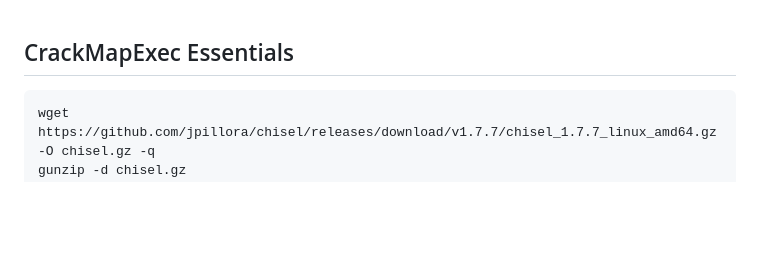
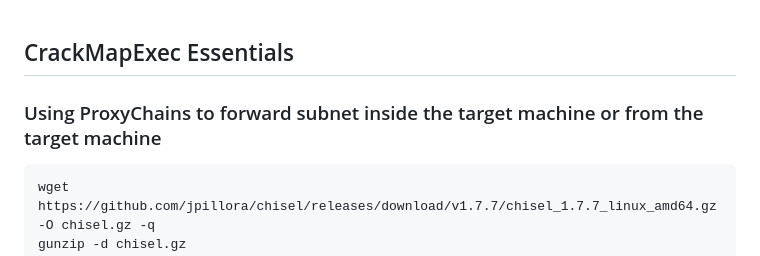
Before and after one commit to Arturo0911/Red-Team-Operations, a Markdown page: Academy/Hacking-CrackMapExec/README.md, the part around the change. GitHub-like rendering; blank space fills up the shorter version.

````diff
--- a/Academy/Hacking-CrackMapExec/README.md
+++ b/Academy/Hacking-CrackMapExec/README.md
@@ -1,6 +1,8 @@
 ## CrackMapExec Essentials
 
 
+
+### Using ProxyChains to forward subnet inside the target machine or from the target machine
 ```bash
 wget https://github.com/jpillora/chisel/releases/download/v1.7.7/chisel_1.7.7_linux_amd64.gz -O chisel.gz -q
 gunzip -d chisel.gz
````
